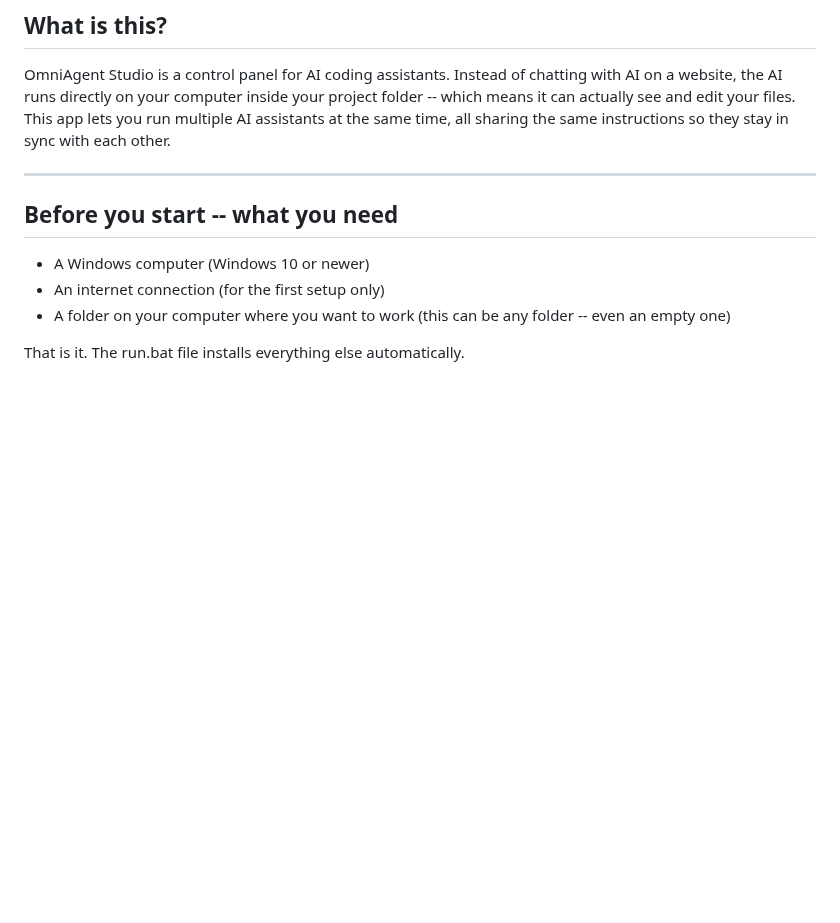
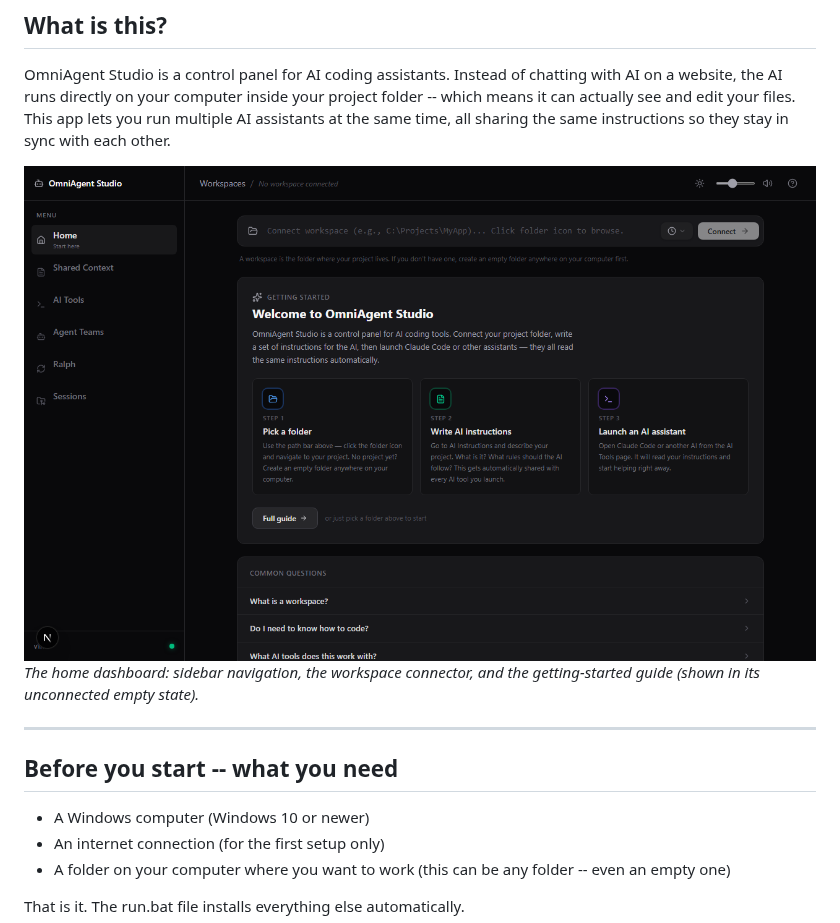
Before and after one commit to aguirretim/omni-agent-studio, a Markdown page: README.md, the part around the change. Rendered like a GitHub page; pictures changed too: docs/screenshot.png (added); blank space fills up the shorter version.

Commit message:
docs: add screenshot to README
Add a screenshot of the OmniAgent Studio home dashboard (rendered from a
local dev server in its unconnected empty state) so visitors can see the
UI without running the app.

Co-Authored-By: Claude Fable 5 <noreply@anthropic.com>

```diff
--- a/README.md
+++ b/README.md
@@ -6,6 +6,9 @@ OmniAgent Studio is a control panel for AI coding assistants. Instead of chattin
 website, the AI runs directly on your computer inside your project folder -- which means it can
 actually see and edit your files. This app lets you run multiple AI assistants at the same time,
 all sharing the same instructions so they stay in sync with each other.
+
+![OmniAgent Studio home dashboard](docs/screenshot.png)
+*The home dashboard: sidebar navigation, the workspace connector, and the getting-started guide (shown in its unconnected empty state).*
 
 ---
 
```
